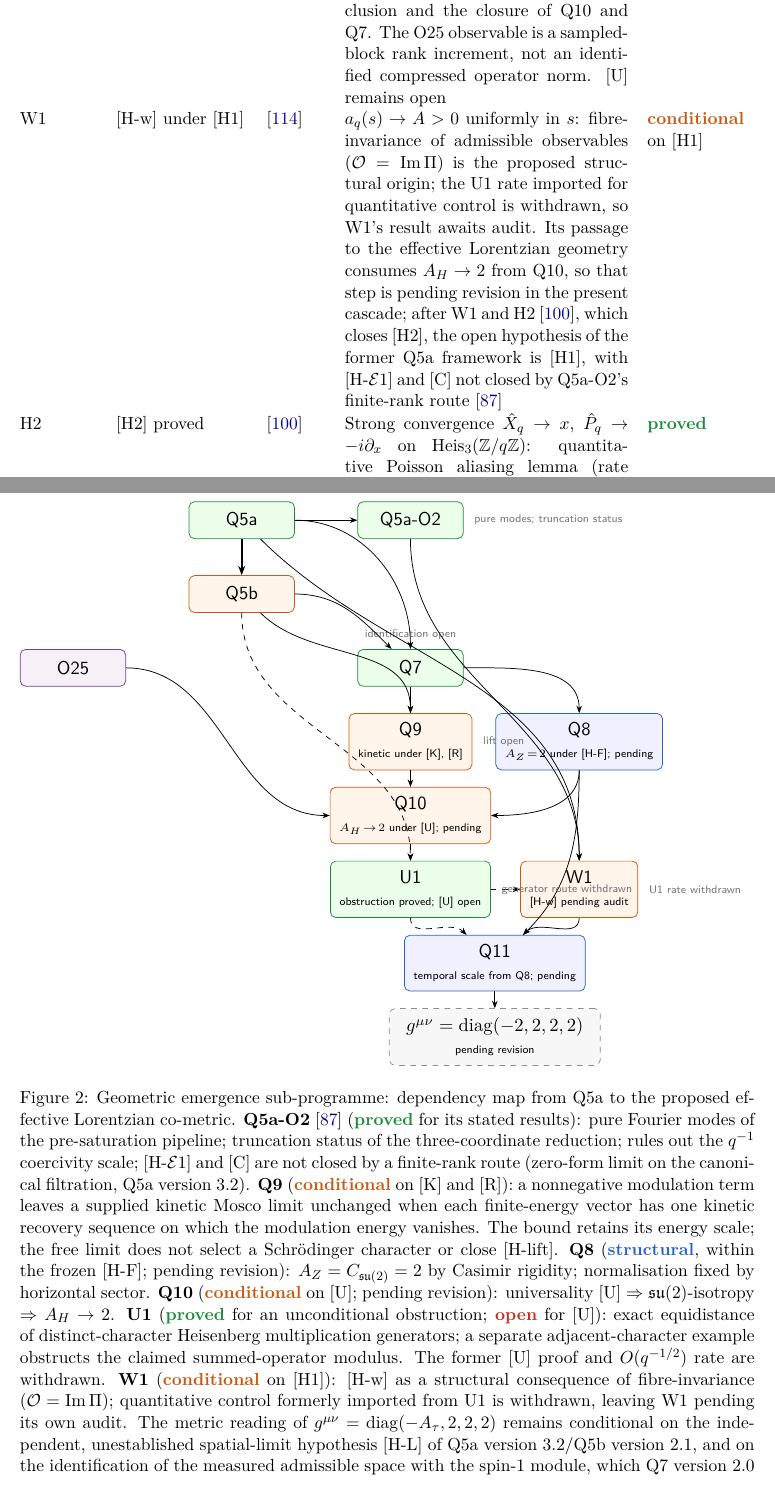
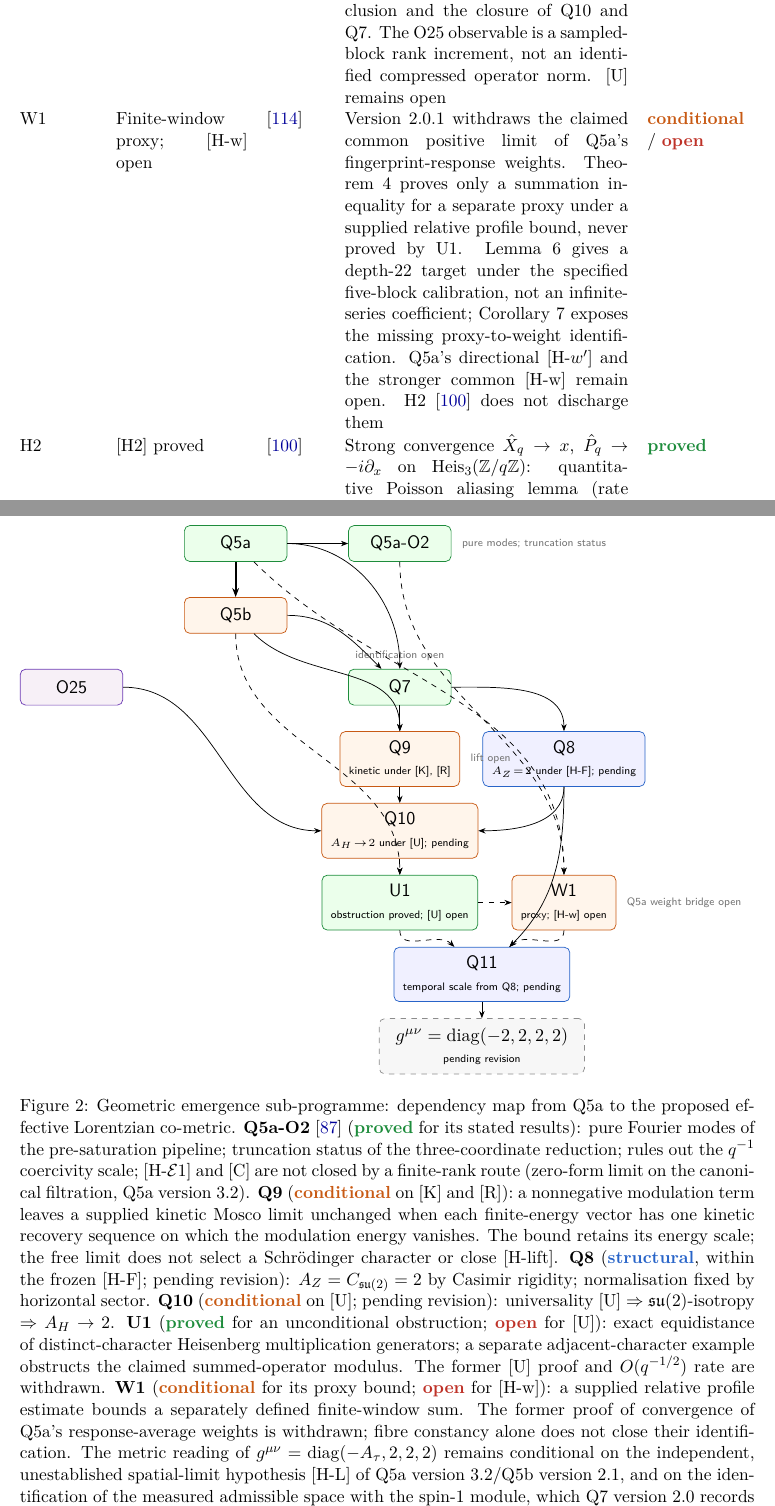
Before and after one commit to Cosmochrony/program, a LaTeX paper (tex/program.tex, which reads tex/cosmochrony-bibliography.bib): two parts of pages 45 and 62 of 79, joined at a grey line, cut so that both start at the same text. Compiled offline with pdfLaTeX.

Commit message:
Synchronise W1 2.0.1 weight audit in programme 2.23

```diff
--- a/tex/cosmochrony-bibliography.bib
+++ b/tex/cosmochrony-bibliography.bib
@@ -851 +851,2 @@ From Proxy Capacity to Block-Level Span Dynamics}},
   year = {2026},
+  note = {W1 paper, version 2.0.1,
--- a/tex/program.tex
+++ b/tex/program.tex
@@ -63,7 +63,7 @@ A Structural Roadmap and Paper Inventory}
 \small Independent Researcher\\
 \small \texttt{jerome.beau@cosmochrony.org}}
 
-\date{2026\\[2pt]\small Version 2.22}
+\date{2026\\[2pt]\small Version 2.23}
 
 \begin{document}
 
@@ -2522,7 +2527,7 @@ A Structural Roadmap and Paper Inventory}
           \node[C] (Q9)  at (\dx,-3*\dy) {Q9\\{\tiny kinetic under [K], [R]}};
           \node[C] (Q10) at (\dx,-4*\dy) {Q10\\{\tiny $A_H\!\to\!2$ under [U]; pending}};
           \node[P] (U1)  at (\dx,-5*\dy) {U1\\{\tiny obstruction proved; [U] open}};
-          \node[C] (W1)  at (2*\dx,-5*\dy){W1\\{\tiny [H-w] pending audit}};
+          \node[C] (W1)  at (2*\dx,-5*\dy){W1\\{\tiny proxy; [H-w] open}};
 
           % Q11 and final result
           \node[S] (Q11) at (\dx+0.5*\dx,-6*\dy)
@@ -2559,10 +2564,8 @@ A Structural Roadmap and Paper Inventory}
             {pure modes; truncation status};
           \node[font=\tiny\sffamily,text=black!55,right=2pt] at (Q9.east)
             {lift open};
-          \node[font=\tiny\sffamily,text=black!55,right=2pt] at (U1.east)
-            {generator route withdrawn};
           \node[font=\tiny\sffamily,text=black!55,right=2pt] at (W1.east)
-            {U1 rate withdrawn};
+            {Q5a weight bridge open};
 
         \end{tikzpicture}
       }
@@ -2584,9 +2587,10 @@ A Structural Roadmap and Paper Inventory}
         exact equidistance of distinct-character Heisenberg multiplication generators;
         a separate adjacent-character example obstructs the claimed summed-operator modulus.
         The former [U] proof and $O(q^{-1/2})$ rate are withdrawn.
-        \textbf{W1}~(\scond{} on [H1]): [H-w] as a structural consequence of fibre-invariance
-        ($\mathcal{O}=\mathrm{Im}\,\Pi$); quantitative control formerly imported from U1
-        is withdrawn, leaving W1 pending its own audit.
+        \textbf{W1}~(\scond{} for its proxy bound; \sopen{} for [H-w]): a supplied
+        relative profile estimate bounds a separately defined finite-window sum.
+        The former proof of convergence of Q5a's response-average weights is withdrawn;
+        fibre constancy alone does not close their identification.
         The metric reading of
         $g^{\mu\nu} = \mathrm{diag}(-A_\tau,2,2,2)$ remains conditional on the independent,
         unestablished spatial-limit hypothesis [H-L] of Q5a version 3.2/Q5b version 2.1, and on the
@@ -2980,16 +2984,17 @@ A Structural Roadmap and Paper Inventory}
       compressed operator norm.
       [U] remains open &
       \sproved{} / \sopen \\[3pt]
-      W1 & [H-w] under [H1] & \cite{Beau2026w1} &
-      $a_q(s) \to A > 0$ uniformly in $s$: fibre-invariance of admissible observables
-      ($\mathcal{O}=\mathrm{Im}\,\Pi$) is the proposed structural origin; the U1 rate
-      imported for quantitative control is withdrawn, so W1's result awaits audit.
-      Its passage to the effective Lorentzian geometry consumes $A_H \to 2$ from Q10, so that step is
-      pending revision in the present cascade;
-      after W1 and H2~\cite{Beau2026h2}, which closes [H2], the open hypothesis of the former Q5a framework is
-      [H1], with [H-$\mathcal{E}$1] and [C] not closed by Q5a-O2's finite-rank
-      route~\cite{Beau2026q5ao2} &
-      \scond{} on [H1] \\[3pt]
+      W1 & Finite-window proxy; [H-w] open & \cite{Beau2026w1} &
+      Version~2.0.1 withdraws the claimed common positive limit of Q5a's
+      fingerprint-response weights.
+      Theorem~4 proves only a summation inequality for a separate proxy under a supplied
+      relative profile bound, never proved by U1.
+      Lemma~6 gives a depth-22 target under the specified five-block calibration,
+      not an infinite-series coefficient; Corollary~7 exposes the missing
+      proxy-to-weight identification.
+      Q5a's directional~[H-$w'$] and the stronger common~[H-w] remain open.
+      H2~\cite{Beau2026h2} does not discharge them &
+      \scond{} / \sopen \\[3pt]
       H2 & [H2] proved & \cite{Beau2026h2} &
       Strong convergence $\hat{X}_q \to x$, $\hat{P}_q \to -i\partial_x$ on
       $\Heis_3(\mathbb{Z}/q\mathbb{Z})$: quantitative Poisson aliasing lemma (rate $O(q^{-1})$),
```
Also changed, not shown: README.md, tex/cosmochrony-bibliography.bib (3 more changed lines), tex/program.tex (31 more changed lines), 3 other files.
